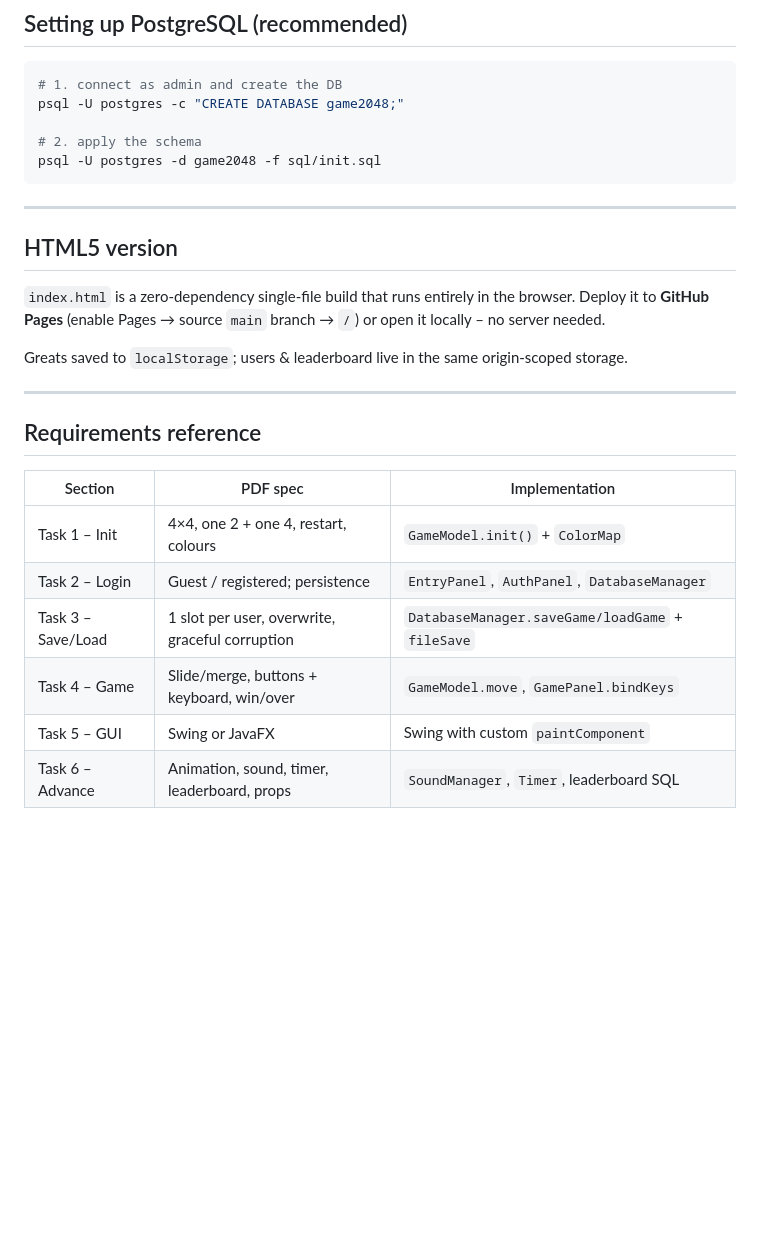
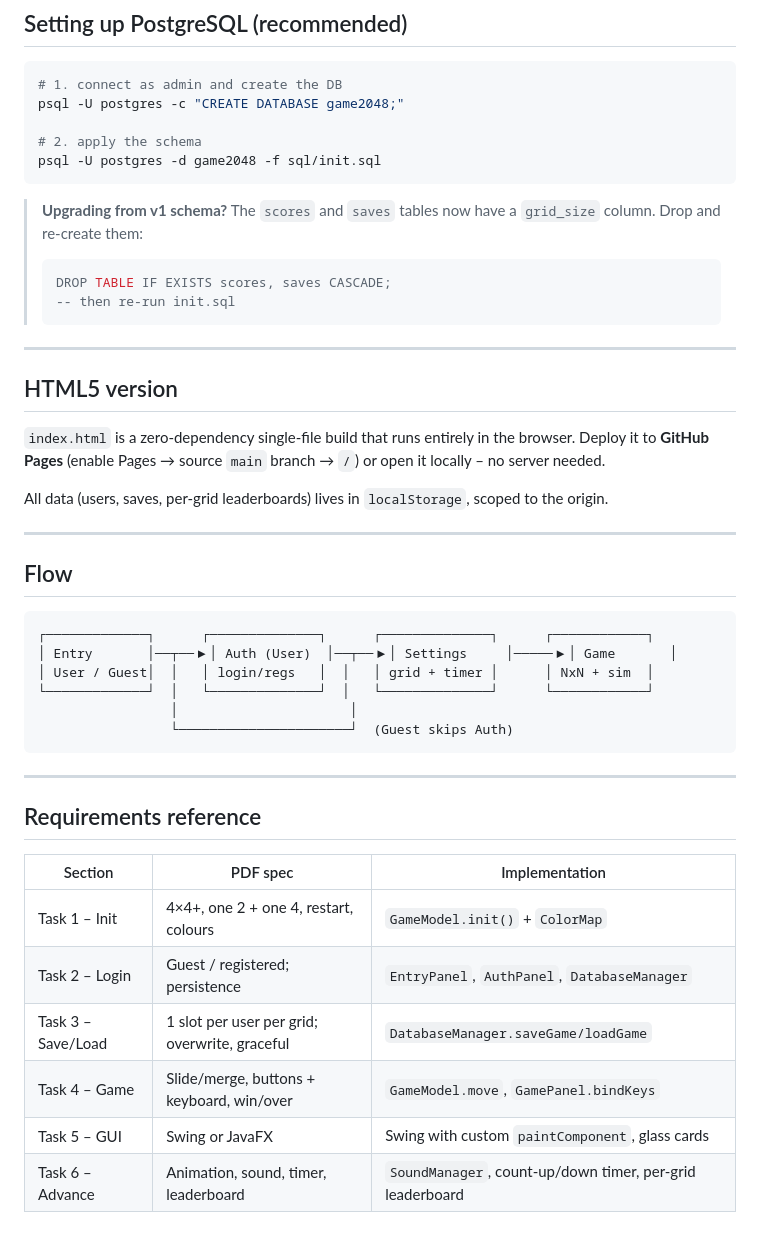
Before and after one commit to csgrace/2048-game, a Markdown page: README.md, the part around one of its changes. GitHub-like rendering; blank space fills up the shorter version.

````diff
--- a/README.md
+++ b/README.md
@@ -90,6 +92,13 @@ psql -U postgres -c "CREATE DATABASE game2048;"
 psql -U postgres -d game2048 -f sql/init.sql
 ```
 
+> **Upgrading from v1 schema?** The `scores` and `saves` tables now have a
+> `grid_size` column. Drop and re-create them:
+> ```sql
+> DROP TABLE IF EXISTS scores, saves CASCADE;
+> -- then re-run init.sql
+> ```
+
 ---
 
 ## HTML5 version
@@ -98,8 +107,21 @@ psql -U postgres -d game2048 -f sql/init.sql
 in the browser.  Deploy it to **GitHub Pages** (enable Pages → source
 `main` branch → `/`) or open it locally – no server needed.
 
-Greats saved to `localStorage`; users & leaderboard live in the same
-origin-scoped storage.
+All data (users, saves, per-grid leaderboards) lives in `localStorage`,
+scoped to the origin.
+
+---
+
+## Flow
+
+```
+┌─────────────┐      ┌──────────────┐      ┌──────────────┐      ┌────────────┐
+│ Entry       │──┬──▶│ Auth (User)  │──┬──▶│ Settings     │─────▶│ Game       │
+│ User / Guest│  │   │ login/regs   │  │   │ grid + timer │      │ NxN + sim  │
+└─────────────┘  │   └──────────────┘  │   └──────────────┘      └────────────┘
+                 │                      │
+                 └──────────────────────┘  (Guest skips Auth)
+```
 
 ---
 
@@ -107,9 +129,9 @@ origin-scoped storage.
 
 | Section | PDF spec | Implementation |
 |---------|----------|----------------|
-| Task 1 – Init | 4×4, one 2 + one 4, restart, colours | `GameModel.init()` + `ColorMap` |
+| Task 1 – Init | 4×4+, one 2 + one 4, restart, colours | `GameModel.init()` + `ColorMap` |
 | Task 2 – Login | Guest / registered; persistence | `EntryPanel`, `AuthPanel`, `DatabaseManager` |
-| Task 3 – Save/Load | 1 slot per user, overwrite, graceful corruption | `DatabaseManager.saveGame/loadGame` + `fileSave` |
+| Task 3 – Save/Load | 1 slot per user per grid; overwrite, graceful | `DatabaseManager.saveGame/loadGame` |
 | Task 4 – Game | Slide/merge, buttons + keyboard, win/over | `GameModel.move`, `GamePanel.bindKeys` |
-| Task 5 – GUI | Swing or JavaFX | Swing with custom `paintComponent` |
-| Task 6 – Advance | Animation, sound, timer, leaderboard, props | `SoundManager`, `Timer`, leaderboard SQL |
+| Task 5 – GUI | Swing or JavaFX | Swing with custom `paintComponent`, glass cards |
+| Task 6 – Advance | Animation, sound, timer, leaderboard | `SoundManager`, count-up/down timer, per-grid leaderboard |
````
Also changed, not shown: other parts of README.md (+21 -19 lines).
